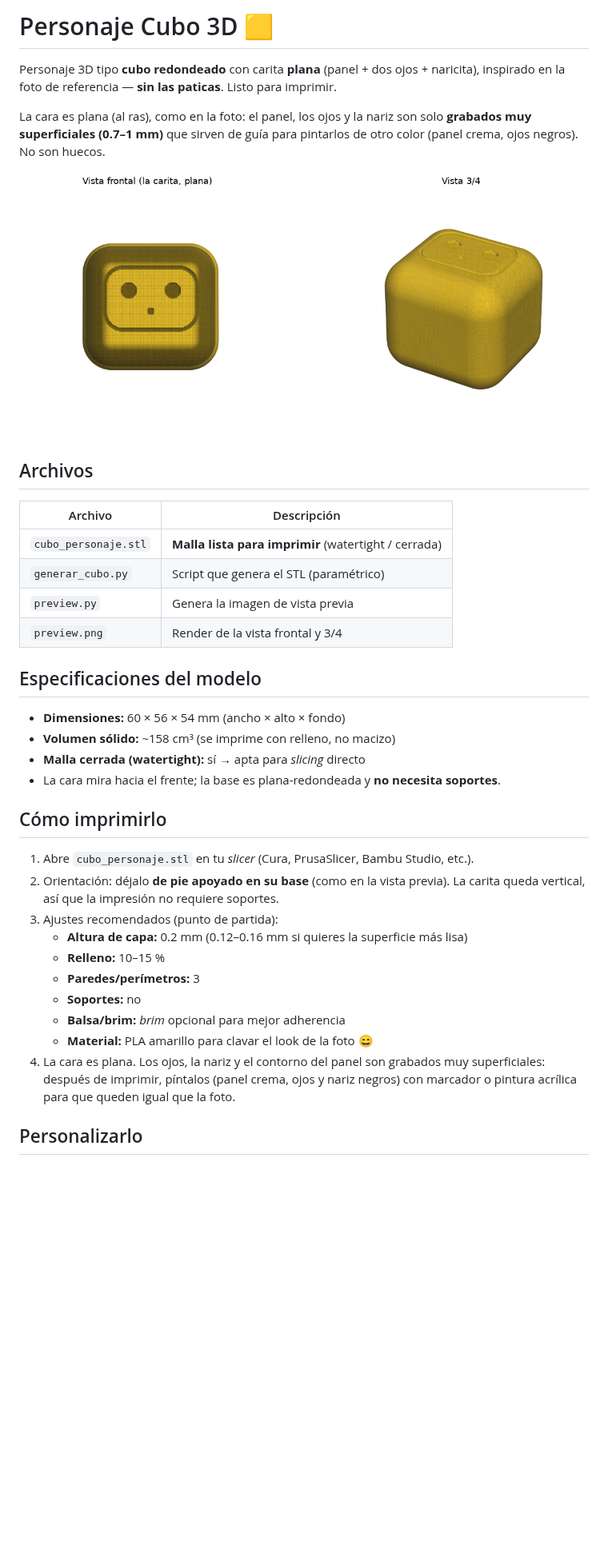
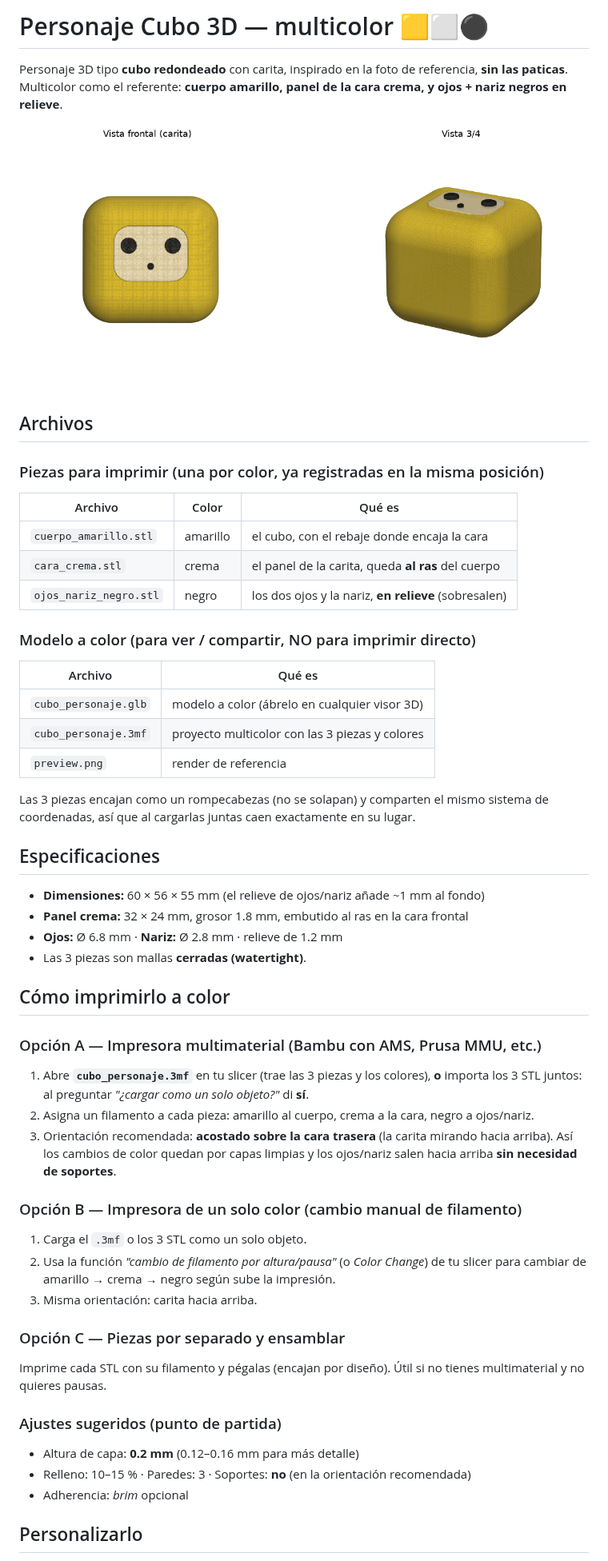
Before and after one commit to juanfelareal/acompanamiento-onside, a Markdown page: cubo3d/README.md, the part around one of its changes. Shown at 80% size. Rendered like a GitHub page; pictures changed too: cubo3d/preview.png; blank space fills up the shorter version.

```diff
--- a/cubo3d/README.md
+++ b/cubo3d/README.md
@@ -1,45 +1,61 @@
-# Personaje Cubo 3D 🟨
+# Personaje Cubo 3D — multicolor 🟨⬜⚫
 
-Personaje 3D tipo **cubo redondeado** con carita **plana** (panel + dos ojos + naricita),
-inspirado en la foto de referencia — **sin las paticas**. Listo para imprimir.
-
-La cara es plana (al ras), como en la foto: el panel, los ojos y la nariz son solo
-**grabados muy superficiales (0.7–1 mm)** que sirven de guía para pintarlos de otro
-color (panel crema, ojos negros). No son huecos.
+Personaje 3D tipo **cubo redondeado** con carita, inspirado en la foto de referencia,
+**sin las paticas**. Multicolor como el referente: **cuerpo amarillo, panel de la cara
+crema, y ojos + nariz negros en relieve**.
 
 ![Vista previa](preview.png)
 
 ## Archivos
 
-| Archivo | Descripción |
+### Piezas para imprimir (una por color, ya registradas en la misma posición)
+| Archivo | Color | Qué es |
+|---|---|---|
+| `cuerpo_amarillo.stl` | amarillo | el cubo, con el rebaje donde encaja la cara |
+| `cara_crema.stl` | crema | el panel de la carita, queda **al ras** del cuerpo |
+| `ojos_nariz_negro.stl` | negro | los dos ojos y la nariz, **en relieve** (sobresalen) |
+
+### Modelo a color (para ver / compartir, NO para imprimir directo)
+| Archivo | Qué es |
 |---|---|
-| `cubo_personaje.stl` | **Malla lista para imprimir** (watertight / cerrada) |
-| `generar_cubo.py` | Script que genera el STL (paramétrico) |
-| `preview.py` | Genera la imagen de vista previa |
-| `preview.png` | Render de la vista frontal y 3/4 |
+| `cubo_personaje.glb` | modelo a color (ábrelo en cualquier visor 3D) |
+| `cubo_personaje.3mf` | proyecto multicolor con las 3 piezas y colores |
+| `preview.png` | render de referencia |
 
-## Especificaciones del modelo
+Las 3 piezas encajan como un rompecabezas (no se solapan) y comparten el mismo
+sistema de coordenadas, así que al cargarlas juntas caen exactamente en su lugar.
 
-- **Dimensiones:** 60 × 56 × 54 mm (ancho × alto × fondo)
-- **Volumen sólido:** ~158 cm³ (se imprime con relleno, no macizo)
-- **Malla cerrada (watertight):** sí → apta para *slicing* directo
-- La cara mira hacia el frente; la base es plana-redondeada y **no necesita soportes**.
+## Especificaciones
 
-## Cómo imprimirlo
+- **Dimensiones:** 60 × 56 × 55 mm (el relieve de ojos/nariz añade ~1 mm al fondo)
+- **Panel crema:** 32 × 24 mm, grosor 1.8 mm, embutido al ras en la cara frontal
+- **Ojos:** Ø 6.8 mm · **Nariz:** Ø 2.8 mm · relieve de 1.2 mm
+- Las 3 piezas son mallas **cerradas (watertight)**.
 
-1. Abre `cubo_personaje.stl` en tu *slicer* (Cura, PrusaSlicer, Bambu Studio, etc.).
-2. Orientación: déjalo **de pie apoyado en su base** (como en la vista previa). La carita
-   queda vertical, así que la impresión no requiere soportes.
-3. Ajustes recomendados (punto de partida):
-   - **Altura de capa:** 0.2 mm (0.12–0.16 mm si quieres la superficie más lisa)
-   - **Relleno:** 10–15 %
-   - **Paredes/perímetros:** 3
-   - **Soportes:** no
-   - **Balsa/brim:** *brim* opcional para mejor adherencia
-   - **Material:** PLA amarillo para clavar el look de la foto 😄
-4. La cara es plana. Los ojos, la nariz y el contorno del panel son grabados muy
-   superficiales: después de imprimir, píntalos (panel crema, ojos y nariz negros)
-   con marcador o pintura acrílica para que queden igual que la foto.
+## Cómo imprimirlo a color
+
+### Opción A — Impresora multimaterial (Bambu con AMS, Prusa MMU, etc.)
+1. Abre **`cubo_personaje.3mf`** en tu slicer (trae las 3 piezas y los colores), **o**
+   importa los 3 STL juntos: al preguntar *"¿cargar como un solo objeto?"* di **sí**.
+2. Asigna un filamento a cada pieza: amarillo al cuerpo, crema a la cara, negro a ojos/nariz.
+3. Orientación recomendada: **acostado sobre la cara trasera** (la carita mirando hacia
+   arriba). Así los cambios de color quedan por capas limpias y los ojos/nariz salen
+   hacia arriba **sin necesidad de soportes**.
+
+### Opción B — Impresora de un solo color (cambio manual de filamento)
+1. Carga el `.3mf` o los 3 STL como un solo objeto.
+2. Usa la función *"cambio de filamento por altura/pausa"* (o *Color Change*) de tu
+   slicer para cambiar de amarillo → crema → negro según sube la impresión.
+3. Misma orientación: carita hacia arriba.
+
+### Opción C — Piezas por separado y ensamblar
+Imprime cada STL con su filamento y pégalas (encajan por diseño). Útil si no tienes
+multimaterial y no quieres pausas.
+
+### Ajustes sugeridos (punto de partida)
+- Altura de capa: **0.2 mm** (0.12–0.16 mm para más detalle)
+- Relleno: 10–15 % · Paredes: 3 · Soportes: **no** (en la orientación recomendada)
+- Adherencia: *brim* opcional
 
 ## Personalizarlo
 
```
Also changed, not shown: other parts of cubo3d/README.md (+16 -16 lines), 8 other files.
